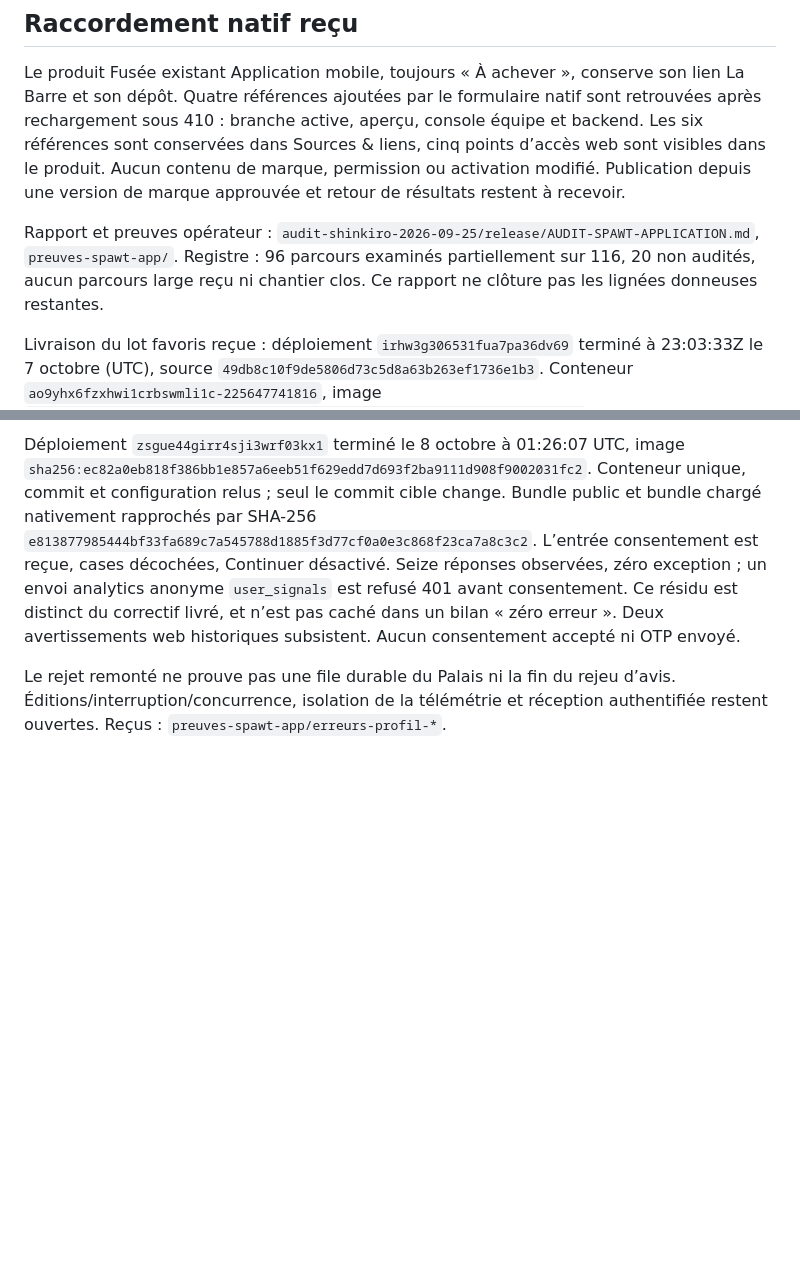
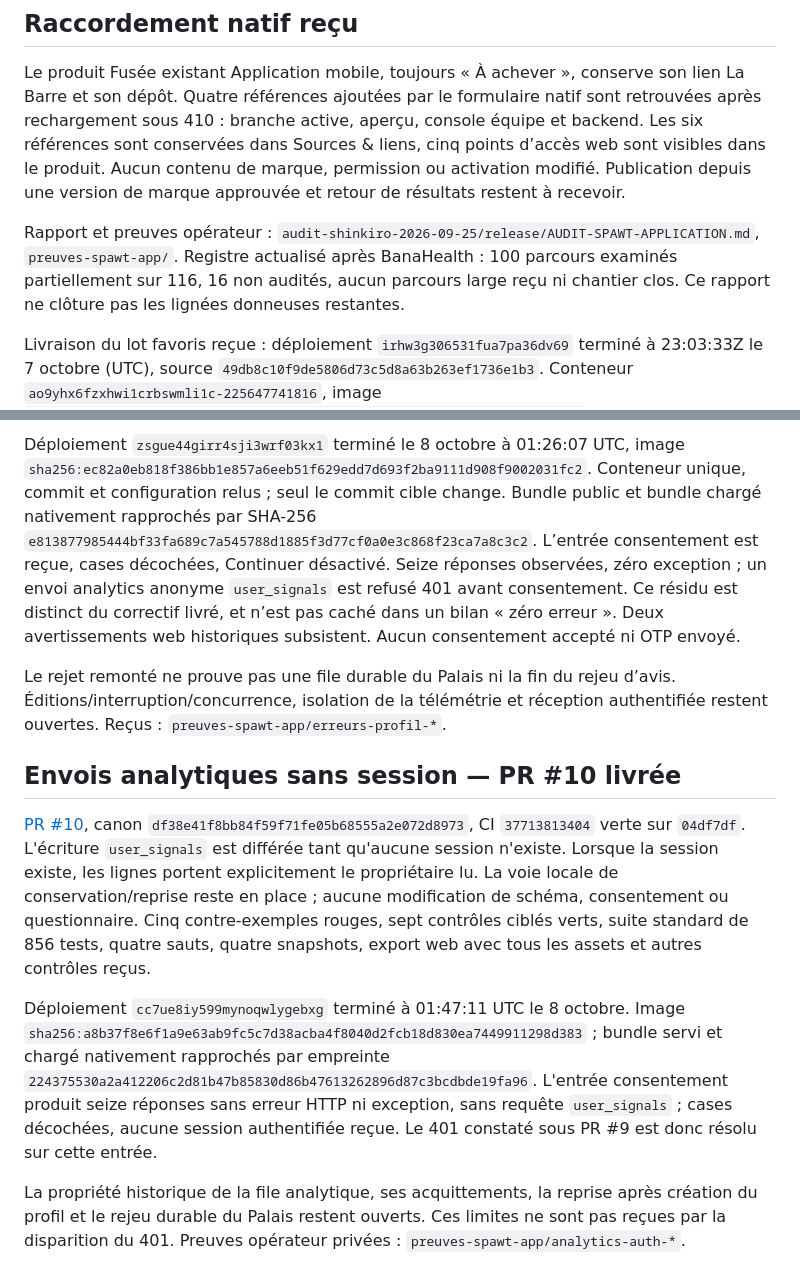
Before and after one commit to xtincell/shinkiro, a Markdown page: docs/RECEPTION-SPAWT-APPLICATION.md, 2 parts joined by grey strips. Rendered like a GitHub page; blank space fills up the shorter version.

```diff
--- a/docs/RECEPTION-SPAWT-APPLICATION.md
+++ b/docs/RECEPTION-SPAWT-APPLICATION.md
@@ -135,8 +135,8 @@ approuvée et retour de résultats restent à recevoir.
 
 Rapport et preuves opérateur :
 `audit-shinkiro-2026-09-25/release/AUDIT-SPAWT-APPLICATION.md`,
-`preuves-spawt-app/`. Registre : 96 parcours examinés partiellement sur 116,
-20 non audités, aucun parcours large reçu ni chantier clos. Ce rapport ne clôture
+`preuves-spawt-app/`. Registre actualisé après BanaHealth : 100 parcours examinés
+partiellement sur 116, 16 non audités, aucun parcours large reçu ni chantier clos. Ce rapport ne clôture
 pas les lignées donneuses restantes.
 
 
@@ -183,3 +183,27 @@ historiques subsistent. Aucun consentement accepté ni OTP envoyé.
 Le rejet remonté ne prouve pas une file durable du Palais ni la fin du rejeu
 d’avis. Éditions/interruption/concurrence, isolation de la télémétrie et réception
 authentifiée restent ouvertes. Reçus : `preuves-spawt-app/erreurs-profil-*`.
+
+## Envois analytiques sans session — PR #10 livrée
+
+[PR #10](https://github.com/xtincell/spawt-ci-mobile-v1-mvp/pull/10), canon
+`df38e41f8bb84f59f71fe05b68555a2e072d8973`, CI `37713813404` verte sur `04df7df`.
+L'écriture `user_signals` est différée tant qu'aucune session n'existe. Lorsque
+la session existe, les lignes portent explicitement le propriétaire lu. La voie
+locale de conservation/reprise reste en place ; aucune modification de schéma,
+consentement ou questionnaire. Cinq contre-exemples rouges, sept contrôles ciblés
+verts, suite standard de 856 tests, quatre sauts, quatre snapshots, export web
+avec tous les assets et autres contrôles reçus.
+
+Déploiement `cc7ue8iy599mynoqwlygebxg` terminé à 01:47:11 UTC le 8 octobre.
+Image `sha256:a8b37f8e6f1a9e63ab9fc5c7d38acba4f8040d2fcb18d830ea7449911298d383` ;
+bundle servi et chargé nativement rapprochés par empreinte
+`224375530a2a412206c2d81b47b85830d86b47613262896d87c3bcdbde19fa96`.
+L'entrée consentement produit seize réponses sans erreur HTTP ni exception,
+sans requête `user_signals` ; cases décochées, aucune session authentifiée reçue.
+Le 401 constaté sous PR #9 est donc résolu sur cette entrée.
+
+La propriété historique de la file analytique, ses acquittements, la reprise après
+création du profil et le rejeu durable du Palais restent ouverts. Ces limites
+ne sont pas reçues par la disparition du 401. Preuves opérateur privées :
+`preuves-spawt-app/analytics-auth-*`.
```
Also changed, not shown: README.md (+7 -0 lines), docs/RECEPTION-BANAHEALTH.md (added, +60 -0 lines).
